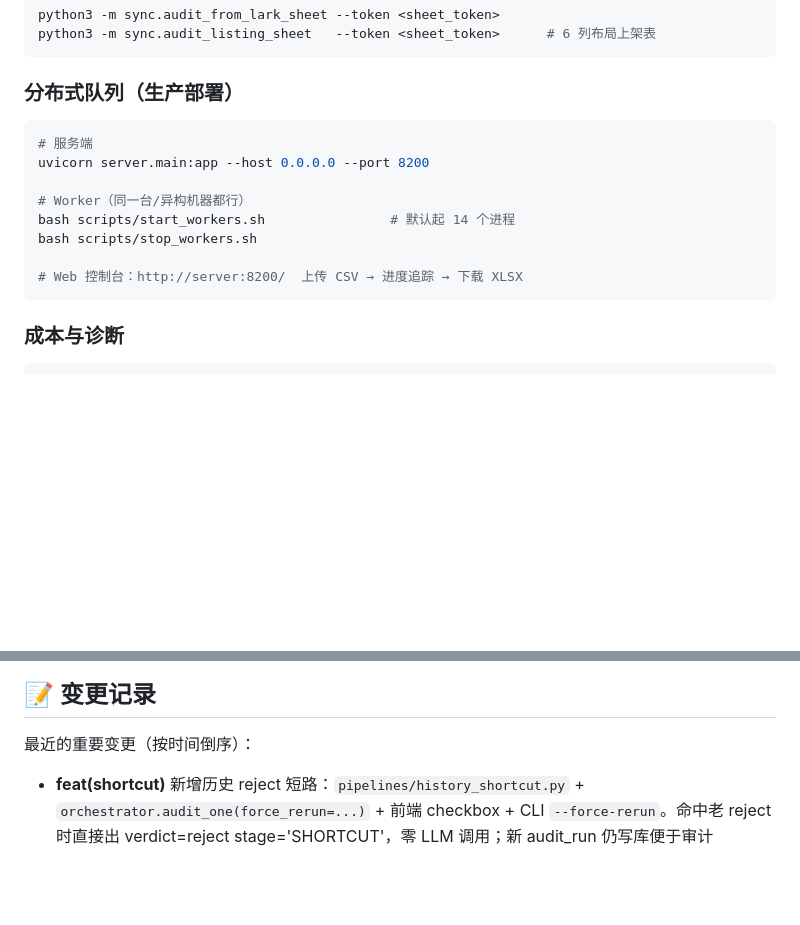
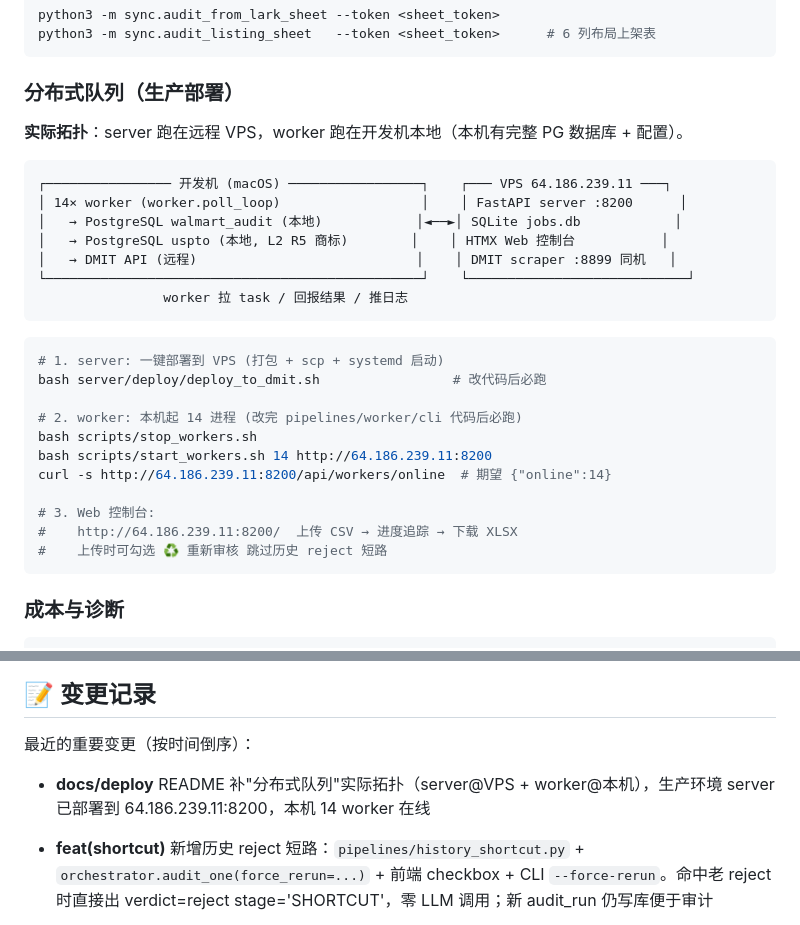
Before and after one commit to ElijahRRR/walmart-audit-system, a Markdown page: README.md, 2 parts joined by grey strips. GitHub-like rendering; blank space fills up the shorter version.

Commit message:
docs: 分布式队列拓扑图 (server@VPS + worker@本机)
之前 README 「分布式队列」一节简单写了 server 和 worker 启动命令, 但
没说清生产实际部署是: server 跑在远程 VPS, worker 跑在开发机本地
(本机有完整 PG 数据库 + Phase 0 / 黑名单 / category 数据).

更新内容:
- 加 ascii 拓扑图明确两个角色的物理位置 + 通信方向
- 部署命令补 deploy_to_dmit.sh + 改完代码后必跑 worker 重启 + 健康检查
- 加 Web 控制台 URL + ♻️ 重新审核 checkbox 使用说明
- 变更记录加这次部署条目

````diff
--- a/README.md
+++ b/README.md
@@ -183,15 +183,30 @@ python3 -m sync.audit_listing_sheet   --token <sheet_token>      # 6 列布局
 
 ### 分布式队列（生产部署）
 
+**实际拓扑**：server 跑在远程 VPS，worker 跑在开发机本地（本机有完整 PG 数据库 + 配置）。
+
+```
+┌──────────────── 开发机 (macOS) ─────────────────┐    ┌─── VPS 64.186.239.11 ───┐
+│ 14× worker (worker.poll_loop)                  │    │ FastAPI server :8200      │
+│   → PostgreSQL walmart_audit (本地)            │◄──►│ SQLite jobs.db            │
+│   → PostgreSQL uspto (本地, L2 R5 商标)        │    │ HTMX Web 控制台           │
+│   → DMIT API (远程)                            │    │ DMIT scraper :8899 同机   │
+└────────────────────────────────────────────────┘    └────────────────────────────┘
+                worker 拉 task / 回报结果 / 推日志
+```
+
 ```bash
-# 服务端
-uvicorn server.main:app --host 0.0.0.0 --port 8200
+# 1. server: 一键部署到 VPS (打包 + scp + systemd 启动)
+bash server/deploy/deploy_to_dmit.sh                 # 改代码后必跑
 
-# Worker（同一台/异构机器都行）
-bash scripts/start_workers.sh                # 默认起 14 个进程
+# 2. worker: 本机起 14 进程 (改完 pipelines/worker/cli 代码后必跑)
 bash scripts/stop_workers.sh
+bash scripts/start_workers.sh 14 http://64.186.239.11:8200
+curl -s http://64.186.239.11:8200/api/workers/online  # 期望 {"online":14}
 
-# Web 控制台：http://server:8200/  上传 CSV → 进度追踪 → 下载 XLSX
+# 3. Web 控制台:
+#    http://64.186.239.11:8200/  上传 CSV → 进度追踪 → 下载 XLSX
+#    上传时可勾选 ♻️ 重新审核 跳过历史 reject 短路
 ```
 
 ### 成本与诊断
@@ -289,6 +304,7 @@ python3 -m cli.audit_asin_list --input failed.csv --filter-stage L3   # 只重
 
 最近的重要变更（按时间倒序）：
 
+- **docs/deploy** README 补"分布式队列"实际拓扑（server@VPS + worker@本机），生产环境 server 已部署到 64.186.239.11:8200，本机 14 worker 在线
 - **feat(shortcut)** 新增历史 reject 短路：`pipelines/history_shortcut.py` + `orchestrator.audit_one(force_rerun=...)` + 前端 checkbox + CLI `--force-rerun`。命中老 reject 时直接出 verdict=reject stage='SHORTCUT'，零 LLM 调用；新 audit_run 仍写库便于审计
 - **revert(scripts)** 移除 phase0 launchd plist，回退 `install_sync_cron.sh`：phase0 同步统一由 Claude Code `scheduled-tasks` 调度（`sync-blacklist-brands-daily` 已合并 brand + phase0），避免双跑
 - **feat(phase0)** 新增飞书黑名单过滤：`pipelines/phase0_lark_blacklist.py` + `sync/sync_phase0_blacklist.py` + 3 张新表（sellers/asins/amazon_cats）；`ProductInfo` / DMIT converter 加 `seller_id` / `seller_name` 字段并回填 50.6 万历史数据
````
